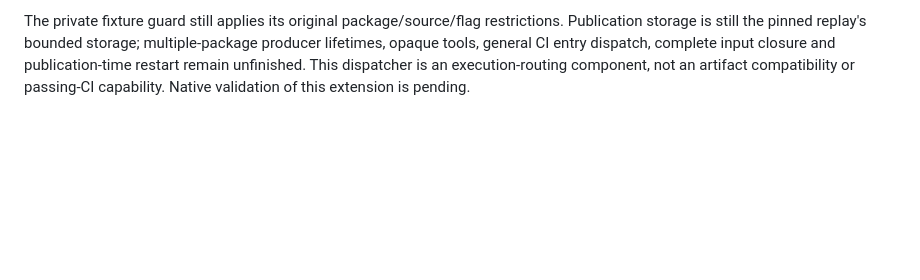
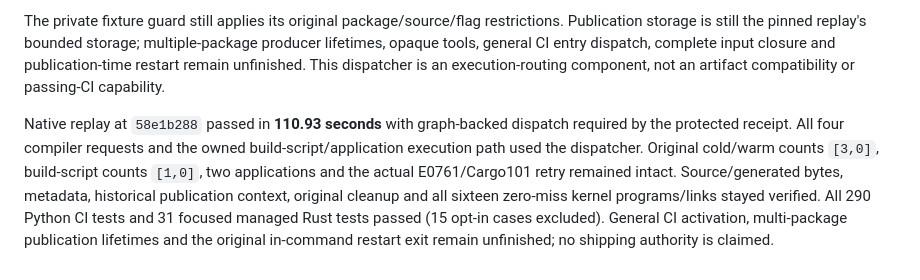
Before and after one commit to nolanmak/Jarvis, a Markdown page: docs/ci-cargo-planner.md, the part around the change. GitHub-like rendering; blank space fills up the shorter version.

Commit message:
Record verified graph-backed Cargo dispatch and publication ownership replay

```diff
--- a/docs/ci-cargo-planner.md
+++ b/docs/ci-cargo-planner.md
@@ -1233,4 +1233,15 @@ restrictions. Publication storage is still the pinned replay's bounded storage;
 multiple-package producer lifetimes, opaque tools, general CI entry dispatch,
 complete input closure and publication-time restart remain unfinished. This
 dispatcher is an execution-routing component, not an artifact compatibility or
-passing-CI capability. Native validation of this extension is pending.
+passing-CI capability.
+
+Native replay at `58e1b288` passed in **110.93 seconds** with graph-backed
+dispatch required by the protected receipt. All four compiler requests and the
+owned build-script/application execution path used the dispatcher. Original
+cold/warm counts `[3,0]`, build-script counts `[1,0]`, two applications and the
+actual E0761/Cargo101 retry remained intact. Source/generated bytes, metadata,
+historical publication context, original cleanup and all sixteen zero-miss
+kernel programs/links stayed verified. All 290 Python CI tests and 31 focused
+managed Rust tests passed (15 opt-in cases excluded). General CI activation,
+multi-package publication lifetimes and the original in-command restart exit
+remain unfinished; no shipping authority is claimed.
```
